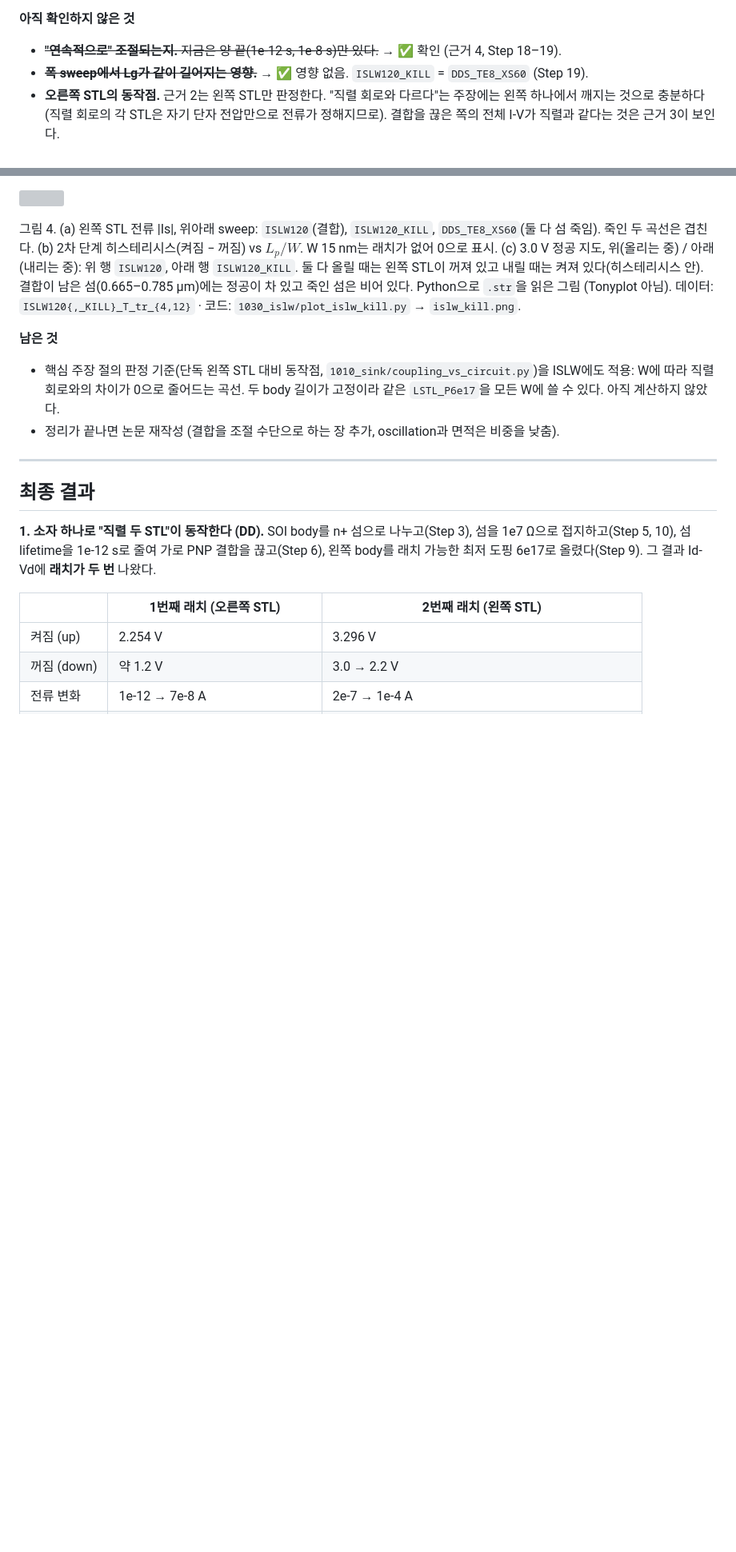
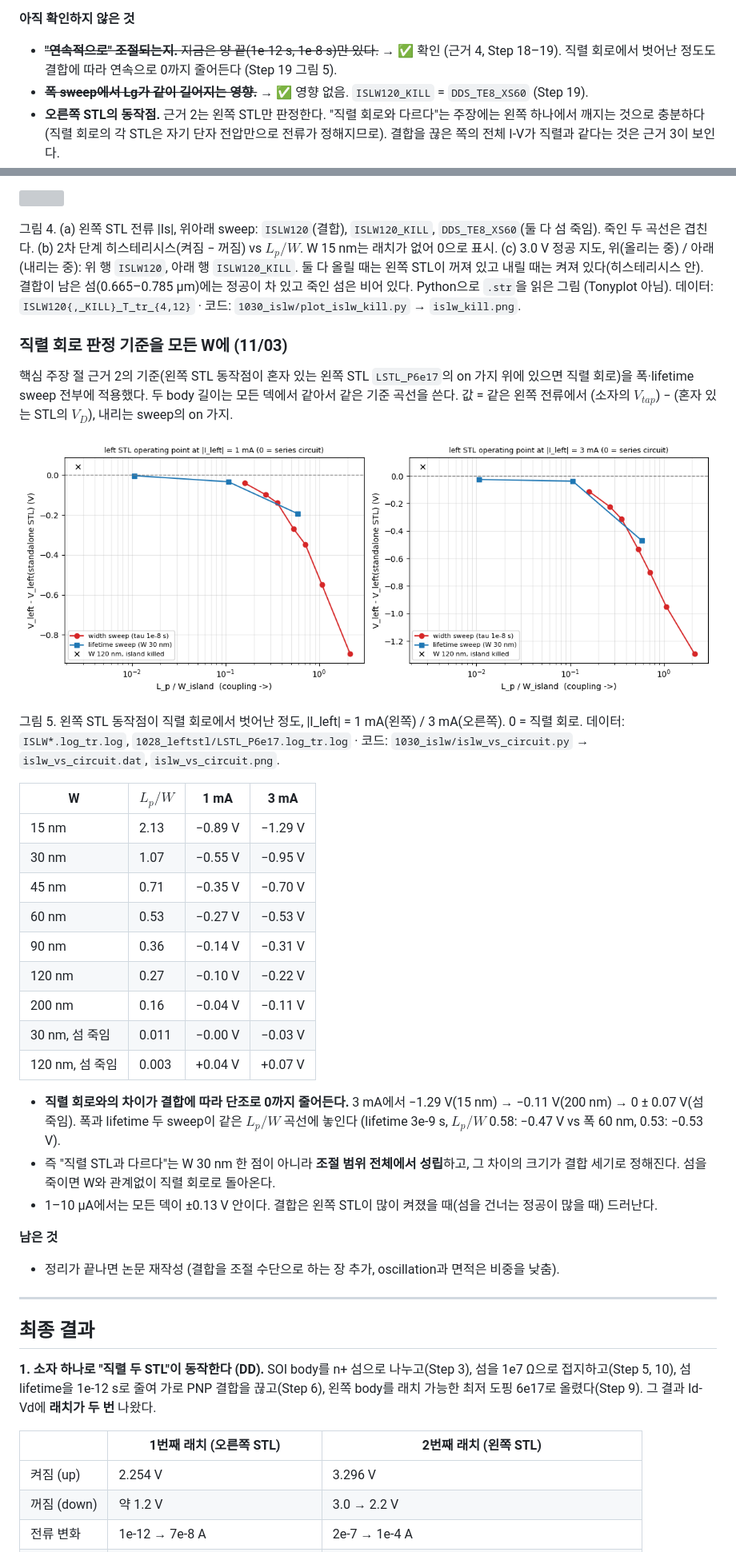
Before and after one commit to ashleysys04-blip/EE761_DividedBody, a Markdown page: README.md, 2 parts joined by grey strips. Shown at 80% size. GitHub-like rendering; pictures changed too: 1030_islw/islw_vs_circuit.png (added); blank space fills up the shorter version; grey boxes are pictures that could not be loaded.

```diff
--- a/README.md
+++ b/README.md
@@ -64,7 +64,7 @@ EE762 (KAIST, 2026 가을) 프로젝트 연구 기록 · Silvaco ATLAS 2D (devic
 **실험군과 대조군.** 본 소자(novelty)는 섬을 **죽이지 않은** 쪽이다. 섬을 죽인 소자(τ 1e-12 s)와 금속 코어 소자는 "결합 = 0이면 직렬 STL과 같다"를 보이는 **대조군**이다. 두 덱은 lifetime 두 줄만 달라서, 차이가 나면 섬을 건너는 정공 결합 때문이라고 말할 수 있다. 논문 흐름: (1) 결합이 남은 소자는 직렬 STL과 다르다 → (2) W(또는 τ)로 결합을 약하게 하면 점점 직렬 STL 쪽으로 간다 → (3) 끝까지 끊으면 직렬 STL과 같아진다. "금속 코어 = 직렬 STL이라 novelty 없음"(10/30)은 (3)만 본 결론이고, 지금은 (1)과 (2)가 주인공, (3)은 기준점이다. 자세한 설명은 Step 19.
 
 **아직 확인하지 않은 것**
-- ~~**"연속적으로" 조절되는지.** 지금은 양 끝(1e-12 s, 1e-8 s)만 있다.~~ → ✅ 확인 (근거 4, Step 18–19).
+- ~~**"연속적으로" 조절되는지.** 지금은 양 끝(1e-12 s, 1e-8 s)만 있다.~~ → ✅ 확인 (근거 4, Step 18–19). 직렬 회로에서 벗어난 정도도 결합에 따라 연속으로 0까지 줄어든다 (Step 19 그림 5).
 - ~~**폭 sweep에서 Lg가 같이 길어지는 영향.**~~ → ✅ 영향 없음. `ISLW120_KILL` = `DDS_TE8_XS60` (Step 19).
 - **오른쪽 STL의 동작점.** 근거 2는 왼쪽 STL만 판정한다. "직렬 회로와 다르다"는 주장에는 왼쪽 하나에서 깨지는 것으로 충분하다 (직렬 회로의 각 STL은 자기 단자 전압만으로 전류가 정해지므로). 결합을 끊은 쪽의 전체 I-V가 직렬과 같다는 것은 근거 3이 보인다.
 - **3.38 V 점프는 "네 번째 상태"로 주장하지 않는다.** 전류 변화가 ×2.5뿐이고, 약 6 mA/µm에서 일어나며, 발열 모델이 없는 조건이다. 결합이 있다는 증거로만 쓴다.
@@ -1823,8 +1823,31 @@ $L_p$ = 32 nm × √(τ / 1e-8 s). 래치 판정은 `1007_ddsplit/analyze_ddspli
 
 그림 4. (a) 왼쪽 STL 전류 |Is|, 위아래 sweep: `ISLW120`(결합), `ISLW120_KILL`, `DDS_TE8_XS60`(둘 다 섬 죽임). 죽인 두 곡선은 겹친다. (b) 2차 단계 히스테리시스(켜짐 − 꺼짐) vs $L_p/W$. W 15 nm는 래치가 없어 0으로 표시. (c) 3.0 V 정공 지도, 위(올리는 중) / 아래(내리는 중): 위 행 `ISLW120`, 아래 행 `ISLW120_KILL`. 둘 다 올릴 때는 왼쪽 STL이 꺼져 있고 내릴 때는 켜져 있다(히스테리시스 안). 결합이 남은 섬(0.665–0.785 µm)에는 정공이 차 있고 죽인 섬은 비어 있다. Python으로 `.str`을 읽은 그림 (Tonyplot 아님). 데이터: `ISLW120{,_KILL}_T_tr_{4,12}` · 코드: `1030_islw/plot_islw_kill.py` → `islw_kill.png`.
 
+### 직렬 회로 판정 기준을 모든 W에 (11/03)
+
+핵심 주장 절 근거 2의 기준(왼쪽 STL 동작점이 혼자 있는 왼쪽 STL `LSTL_P6e17`의 on 가지 위에 있으면 직렬 회로)을 폭·lifetime sweep 전부에 적용했다. 두 body 길이는 모든 덱에서 같아서 같은 기준 곡선을 쓴다. 값 = 같은 왼쪽 전류에서 (소자의 $V_{tap}$) − (혼자 있는 STL의 $V_D$), 내리는 sweep의 on 가지.
+
+![](1030_islw/islw_vs_circuit.png)
+
+그림 5. 왼쪽 STL 동작점이 직렬 회로에서 벗어난 정도, |I_left| = 1 mA(왼쪽) / 3 mA(오른쪽). 0 = 직렬 회로. 데이터: `ISLW*.log_tr.log`, `1028_leftstl/LSTL_P6e17.log_tr.log` · 코드: `1030_islw/islw_vs_circuit.py` → `islw_vs_circuit.dat`, `islw_vs_circuit.png`.
+
+| W | $L_p/W$ | 1 mA | 3 mA |
+|---|---|---|---|
+| 15 nm | 2.13 | −0.89 V | −1.29 V |
+| 30 nm | 1.07 | −0.55 V | −0.95 V |
+| 45 nm | 0.71 | −0.35 V | −0.70 V |
+| 60 nm | 0.53 | −0.27 V | −0.53 V |
+| 90 nm | 0.36 | −0.14 V | −0.31 V |
+| 120 nm | 0.27 | −0.10 V | −0.22 V |
+| 200 nm | 0.16 | −0.04 V | −0.11 V |
+| 30 nm, 섬 죽임 | 0.011 | −0.00 V | −0.03 V |
+| 120 nm, 섬 죽임 | 0.003 | +0.04 V | +0.07 V |
+
+- **직렬 회로와의 차이가 결합에 따라 단조로 0까지 줄어든다.** 3 mA에서 −1.29 V(15 nm) → −0.11 V(200 nm) → 0 ± 0.07 V(섬 죽임). 폭과 lifetime 두 sweep이 같은 $L_p/W$ 곡선에 놓인다 (lifetime 3e-9 s, $L_p/W$ 0.58: −0.47 V vs 폭 60 nm, 0.53: −0.53 V).
+- 즉 "직렬 STL과 다르다"는 W 30 nm 한 점이 아니라 **조절 범위 전체에서 성립**하고, 그 차이의 크기가 결합 세기로 정해진다. 섬을 죽이면 W와 관계없이 직렬 회로로 돌아온다.
+- 1–10 µA에서는 모든 덱이 ±0.13 V 안이다. 결합은 왼쪽 STL이 많이 켜졌을 때(섬을 건너는 정공이 많을 때) 드러난다.
+
 **남은 것**
-- 핵심 주장 절의 판정 기준(단독 왼쪽 STL 대비 동작점, `1010_sink/coupling_vs_circuit.py`)을 ISLW에도 적용: W에 따라 직렬 회로와의 차이가 0으로 줄어드는 곡선. 두 body 길이가 고정이라 같은 `LSTL_P6e17`을 모든 W에 쓸 수 있다. 아직 계산하지 않았다.
 - 정리가 끝나면 논문 재작성 (결합을 조절 수단으로 하는 장 추가, oscillation과 면적은 비중을 낮춤).
 
 ---
```
Also changed, not shown: other parts of README.md (+3 -1 lines), paper/README.md (+1 -0 lines), paper/fig/figR_series.png (added), paper/fig/figS_knob.png (added), paper/fig/figT_holes.png (added), 7 other files.
